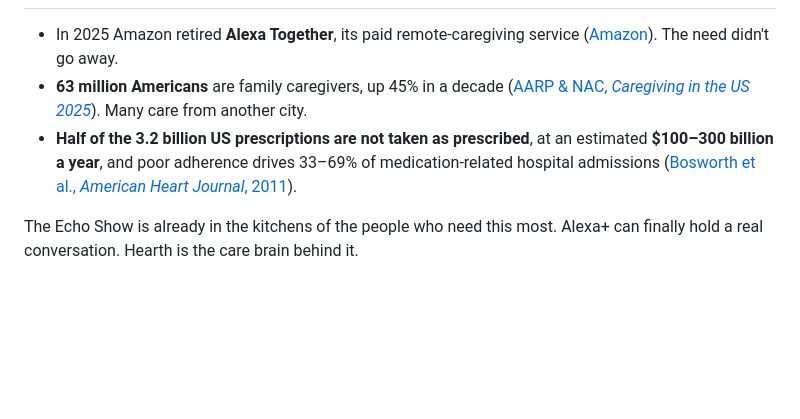
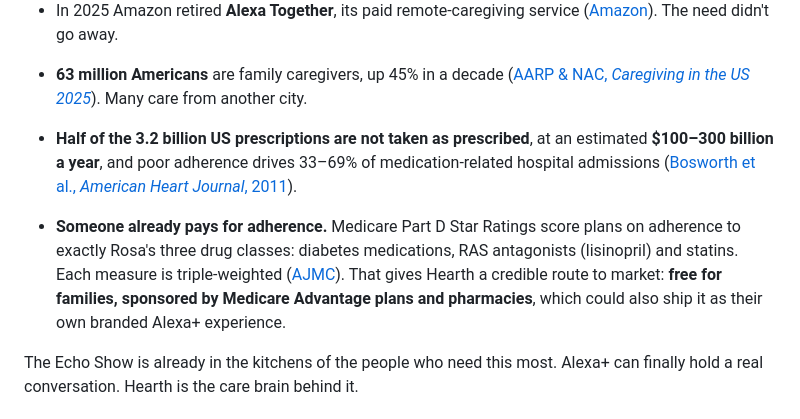
Before and after one commit to acirema792/hearth-alexa, a Markdown page: README.md, the part around the change. GitHub-like rendering; blank space fills up the shorter version.

Commit message:
Impact: route to market via Part D adherence measures

```diff
--- a/README.md
+++ b/README.md
@@ -12,6 +12,8 @@
 - In 2025 Amazon retired **Alexa Together**, its paid remote-caregiving service ([Amazon](https://www.aboutamazon.com/news/devices/alexa-together-is-helping-bridge-the-miles-between-families)). The need didn't go away.
 - **63 million Americans** are family caregivers, up 45% in a decade ([AARP & NAC, *Caregiving in the US 2025*](https://www.aarp.org/caregiving/basics/caregiving-in-us-survey-2025/)). Many care from another city.
 - **Half of the 3.2 billion US prescriptions are not taken as prescribed**, at an estimated **$100–300 billion a year**, and poor adherence drives 33–69% of medication-related hospital admissions ([Bosworth et al., *American Heart Journal*, 2011](https://pmc.ncbi.nlm.nih.gov/articles/PMC3947508/)).
+
+- **Someone already pays for adherence.** Medicare Part D Star Ratings score plans on adherence to exactly Rosa's three drug classes: diabetes medications, RAS antagonists (lisinopril) and statins. Each measure is triple-weighted ([AJMC](https://ajmc.com/view/contributor-medication-adherence-is-a-force-multiplier-for-medicare-advantage-profitability-enrollment-star-ratings)). That gives Hearth a credible route to market: **free for families, sponsored by Medicare Advantage plans and pharmacies**, which could also ship it as their own branded Alexa+ experience.
 
 The Echo Show is already in the kitchens of the people who need this most. Alexa+ can finally hold a real conversation. Hearth is the care brain behind it.
 
```
Also changed, not shown: docs/DEVPOST.md (+2 -0 lines).
